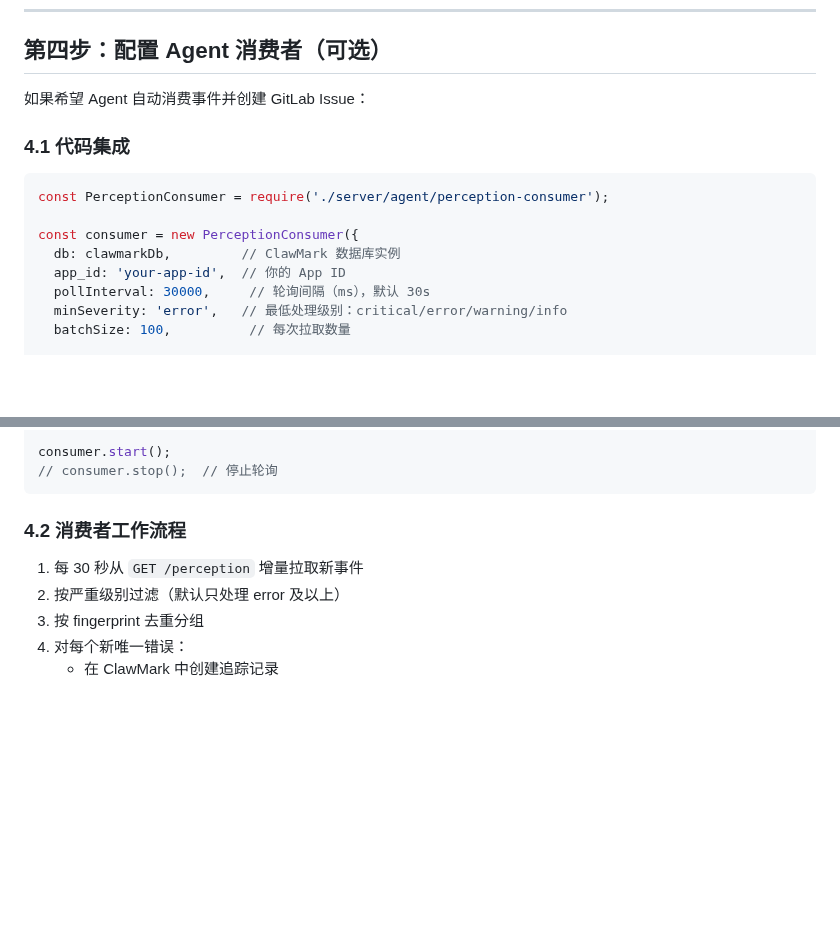
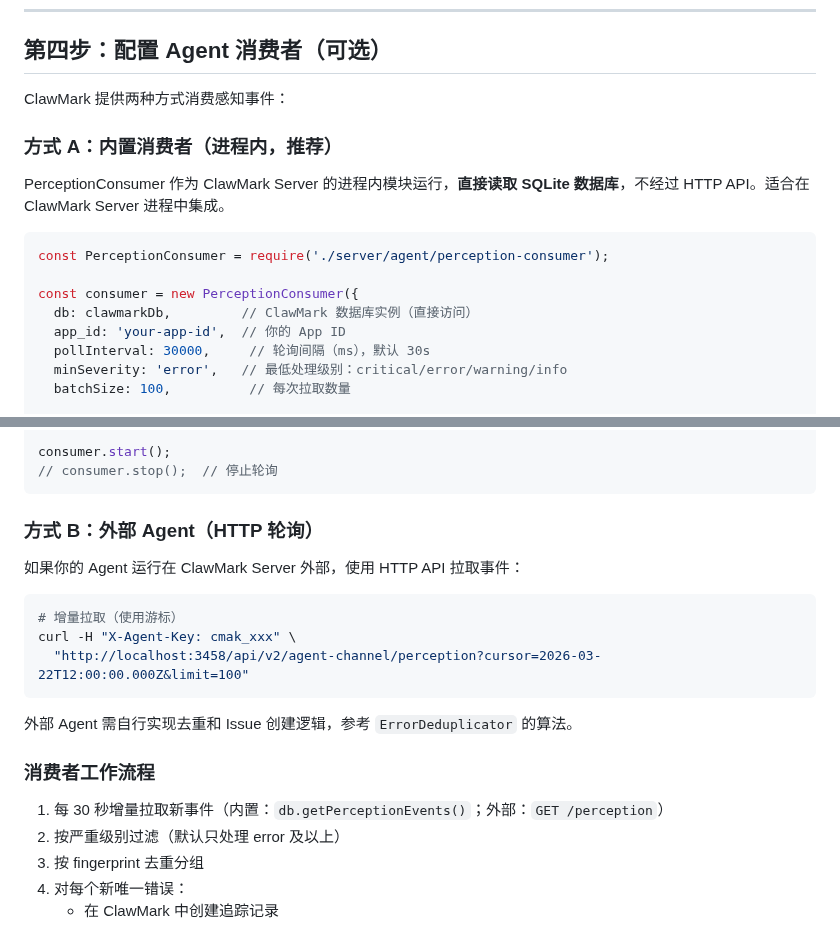
Before and after one commit to coco-xyz/clawmark, a Markdown page: docs/agent-channel/user-guide.md, 2 parts joined by grey strips. Drawn GitHub-style; blank space fills up the shorter version.

````diff
--- a/docs/agent-channel/user-guide.md
+++ b/docs/agent-channel/user-guide.md
@@ -108,15 +108,17 @@ curl -H "X-Agent-Key: cmak_xxx" \
 
 ## 第四步：配置 Agent 消费者（可选）
 
-如果希望 Agent 自动消费事件并创建 GitLab Issue：
+ClawMark 提供两种方式消费感知事件：
 
-### 4.1 代码集成
+### 方式 A：内置消费者（进程内，推荐）
+
+PerceptionConsumer 作为 ClawMark Server 的进程内模块运行，**直接读取 SQLite 数据库**，不经过 HTTP API。适合在 ClawMark Server 进程中集成。
 
 ```javascript
 const PerceptionConsumer = require('./server/agent/perception-consumer');
 
 const consumer = new PerceptionConsumer({
-  db: clawmarkDb,         // ClawMark 数据库实例
+  db: clawmarkDb,         // ClawMark 数据库实例（直接访问）
   app_id: 'your-app-id',  // 你的 App ID
   pollInterval: 30000,     // 轮询间隔（ms），默认 30s
   minSeverity: 'error',   // 最低处理级别：critical/error/warning/info
@@ -137,9 +139,21 @@ consumer.start();
 // consumer.stop();  // 停止轮询
 ```
 
-### 4.2 消费者工作流程
+### 方式 B：外部 Agent（HTTP 轮询）
 
-1. 每 30 秒从 `GET /perception` 增量拉取新事件
+如果你的 Agent 运行在 ClawMark Server 外部，使用 HTTP API 拉取事件：
+
+```bash
+# 增量拉取（使用游标）
+curl -H "X-Agent-Key: cmak_xxx" \
+  "http://localhost:3458/api/v2/agent-channel/perception?cursor=2026-03-22T12:00:00.000Z&limit=100"
+```
+
+外部 Agent 需自行实现去重和 Issue 创建逻辑，参考 `ErrorDeduplicator` 的算法。
+
+### 消费者工作流程
+
+1. 每 30 秒增量拉取新事件（内置：`db.getPerceptionEvents()`；外部：`GET /perception`）
 2. 按严重级别过滤（默认只处理 error 及以上）
 3. 按 fingerprint 去重分组
 4. 对每个新唯一错误：
````
Also changed, not shown: docs/agent-channel/architecture.md (+19 -14 lines).
